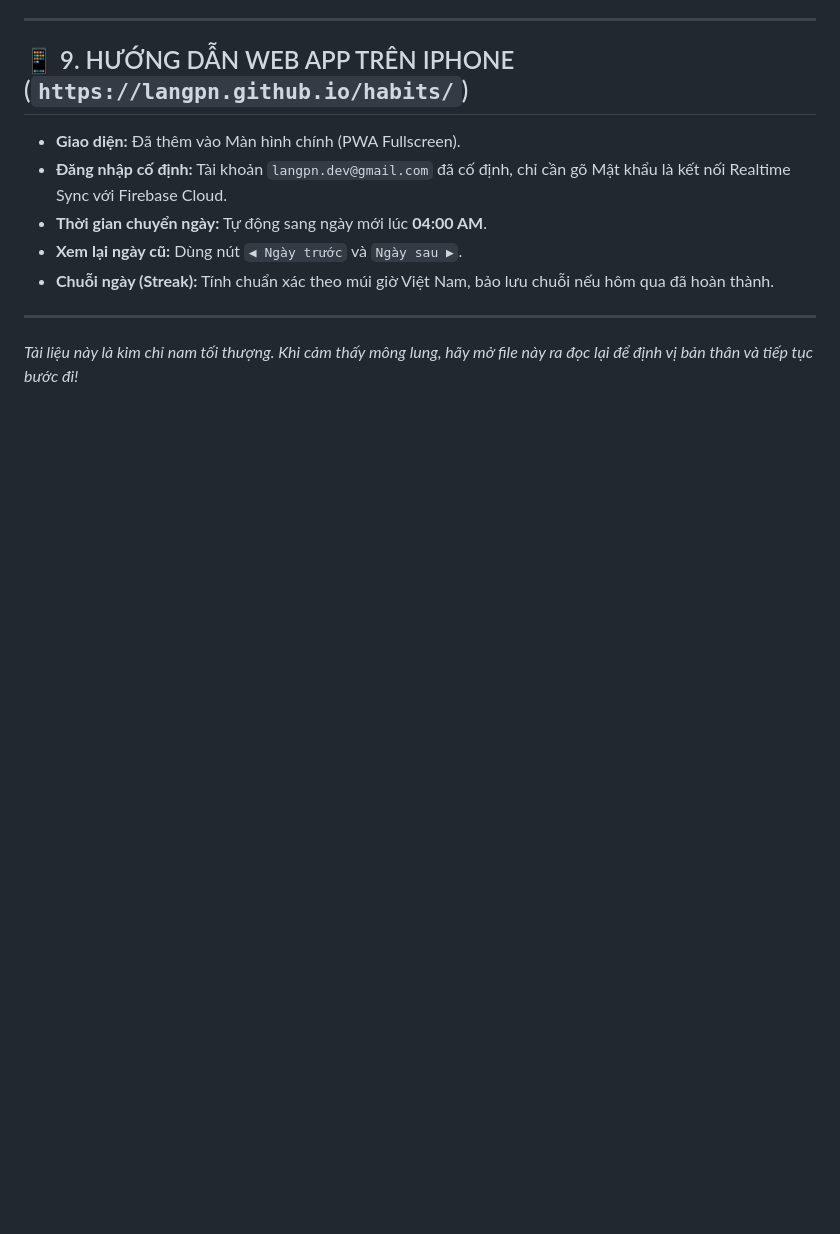
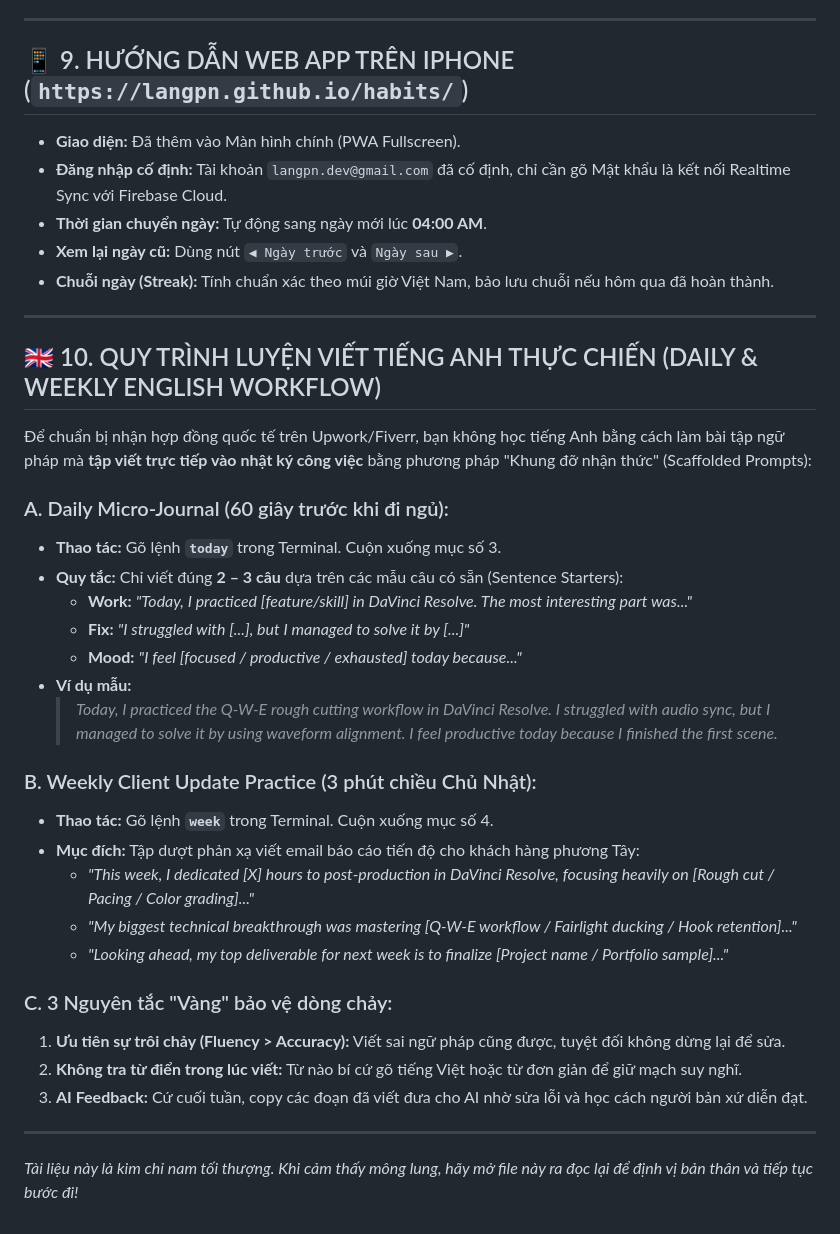
Before and after one commit to langpn/habits, a Markdown page: README.md, the part around the change. Drawn GitHub-style; blank space fills up the shorter version.

Commit message:
docs: add section 10 on daily and weekly english writing workflows

```diff
--- a/README.md
+++ b/README.md
@@ -159,4 +159,31 @@ Dành 45 phút bước lên "tầng cao 10.000 feet" để nhìn lại toàn c
 
 ---
 
+## 🇬🇧 10. QUY TRÌNH LUYỆN VIẾT TIẾNG ANH THỰC CHIẾN (DAILY & WEEKLY ENGLISH WORKFLOW)
+
+Để chuẩn bị nhận hợp đồng quốc tế trên Upwork/Fiverr, bạn không học tiếng Anh bằng cách làm bài tập ngữ pháp mà **tập viết trực tiếp vào nhật ký công việc** bằng phương pháp "Khung đỡ nhận thức" (Scaffolded Prompts):
+
+### A. Daily Micro-Journal (60 giây trước khi đi ngủ):
+* **Thao tác:** Gõ lệnh **`today`** trong Terminal. Cuộn xuống mục số 3.
+* **Quy tắc:** Chỉ viết đúng **2 – 3 câu** dựa trên các mẫu câu có sẵn (Sentence Starters):
+  * **Work:** *"Today, I practiced [feature/skill] in DaVinci Resolve. The most interesting part was..."*
+  * **Fix:** *"I struggled with [...], but I managed to solve it by [...]"*
+  * **Mood:** *"I feel [focused / productive / exhausted] today because..."*
+* **Ví dụ mẫu:**
+  > *Today, I practiced the Q-W-E rough cutting workflow in DaVinci Resolve. I struggled with audio sync, but I managed to solve it by using waveform alignment. I feel productive today because I finished the first scene.*
+
+### B. Weekly Client Update Practice (3 phút chiều Chủ Nhật):
+* **Thao tác:** Gõ lệnh **`week`** trong Terminal. Cuộn xuống mục số 4.
+* **Mục đích:** Tập dượt phản xạ viết email báo cáo tiến độ cho khách hàng phương Tây:
+  * *"This week, I dedicated [X] hours to post-production in DaVinci Resolve, focusing heavily on [Rough cut / Pacing / Color grading]..."*
+  * *"My biggest technical breakthrough was mastering [Q-W-E workflow / Fairlight ducking / Hook retention]..."*
+  * *"Looking ahead, my top deliverable for next week is to finalize [Project name / Portfolio sample]..."*
+
+### C. 3 Nguyên tắc "Vàng" bảo vệ dòng chảy:
+1. **Ưu tiên sự trôi chảy (Fluency > Accuracy):** Viết sai ngữ pháp cũng được, tuyệt đối không dừng lại để sửa.
+2. **Không tra từ điển trong lúc viết:** Từ nào bí cứ gõ tiếng Việt hoặc từ đơn giản để giữ mạch suy nghĩ.
+3. **AI Feedback:** Cứ cuối tuần, copy các đoạn đã viết đưa cho AI nhờ sửa lỗi và học cách người bản xứ diễn đạt.
+
+---
+
 *Tài liệu này là kim chỉ nam tối thượng. Khi cảm thấy mông lung, hãy mở file này ra đọc lại để định vị bản thân và tiếp tục bước đi!*
```
